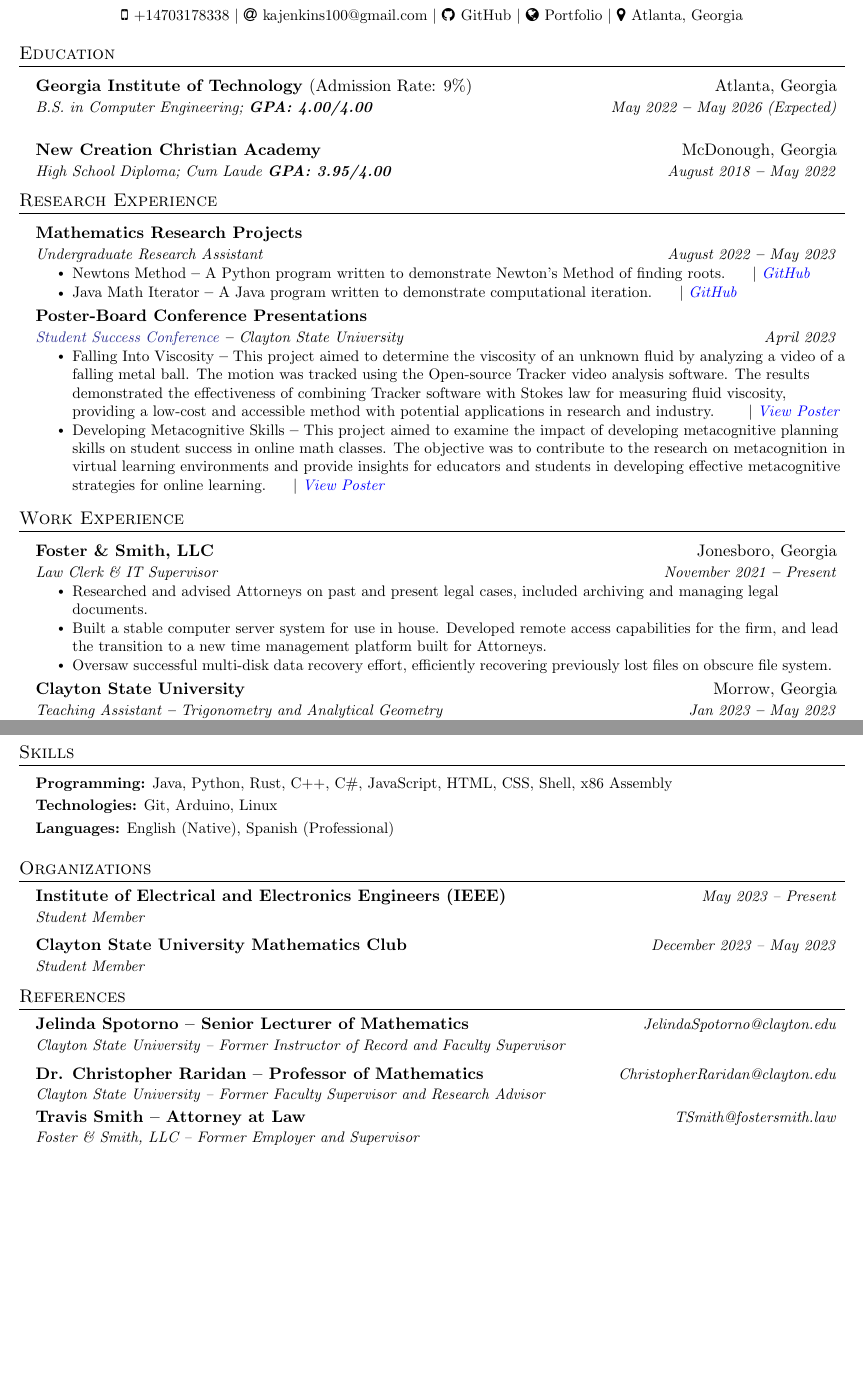
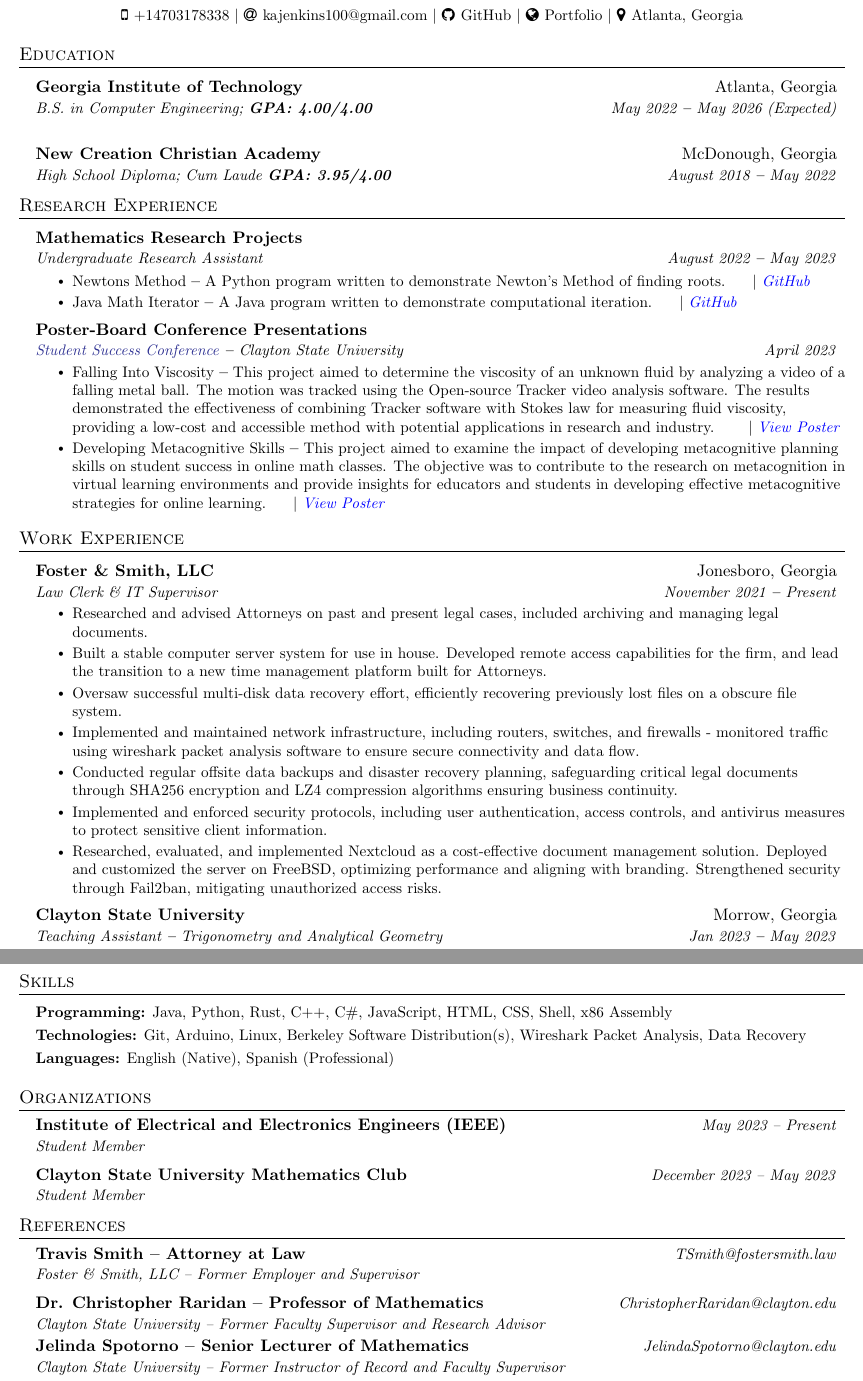
Before and after one commit to rockenman1234/resume, a LaTeX document (main.tex): two parts of pages 1 and 2 of 2, joined at a grey line, cut so that both start at the same text, the shorter picture padded with empty space. Compiled offline with pdfLaTeX.

Commit message:
Add files via upload

```diff
--- a/main.tex
+++ b/main.tex
@@ -155,7 +155,7 @@
 
     \resumeEducationHeading
       {Georgia Institute of Technology
-      \normalfont{(Admission Rate: 9\%)}
+      % \normalfont{(Admission rate: 0.85\%)}
       }{Atlanta, Georgia}
       {B.S. in Computer Engineering;   \textbf{GPA: 4.00/4.00}}{May 2022 \textbf{--} May 2026 (Expected)}
       {}
@@ -211,7 +211,11 @@
         \resumeItemListStart
             \resumeItem{Researched and advised Attorneys on past and present legal cases, included archiving and managing legal documents.}
             \resumeItem{Built a stable computer server system for use in house. Developed remote access capabilities for the firm, and lead the transition to a new time management platform built for Attorneys.}
-            \resumeItem{Oversaw successful multi-disk data recovery effort, efficiently recovering previously lost files on obscure file system.}
+            \resumeItem{Oversaw successful multi-disk data recovery effort, efficiently recovering previously lost files on a obscure file system.}
+            \resumeItem{Implemented and maintained network infrastructure, including routers, switches, and firewalls - monitored traffic using wireshark packet analysis software to ensure secure connectivity and data flow.}
+            \resumeItem{Conducted regular offsite data backups and disaster recovery planning, safeguarding critical legal documents through SHA256 encryption and LZ4 compression algorithms ensuring business continuity.}
+            \resumeItem{Implemented and enforced security protocols, including user authentication, access controls, and antivirus measures to protect sensitive client information.}
+            \resumeItem{Researched, evaluated, and implemented Nextcloud as a cost-effective document management solution. Deployed and customized the server on FreeBSD, optimizing performance and aligning with branding. Strengthened security through Fail2ban, mitigating unauthorized access risks.}
         \resumeItemListEnd
 
     \resumeSubheading
@@ -299,7 +303,7 @@
     \small{\item{
         \textbf{Programming:}{ Java, Python, Rust, C++, C\#, JavaScript, HTML, CSS, Shell, x86 Assembly} \\ \vspace{3pt}
 
-        \textbf{Technologies:}{ Git, Arduino, Linux } \\ \vspace{3pt}
+        \textbf{Technologies:}{ Git, Arduino, Linux, Berkeley Software Distribution(s), Wireshark Packet Analysis, Data Recovery } \\ \vspace{3pt}
 
         \textbf{Languages:}{ English (Native), Spanish (Professional)}
 
@@ -351,14 +355,14 @@
 \section{References}
   \resumeSubHeadingListStart
       \resumeOrganizationHeading
-      {Jelinda Spotorno -- Senior Lecturer of Mathematics}
-      {JelindaSpotorno@clayton.edu}{Clayton State University -- Former Instructor of Record and Faculty Supervisor}
+      {Travis Smith -- Attorney at Law}{TSmith@fostersmith.law}{Foster \& Smith, LLC -- Former Employer and Supervisor}
 
       \resumeOrganizationHeading
       {Dr. Christopher Raridan -- Professor of Mathematics}{ChristopherRaridan@clayton.edu}{Clayton State University -- Former Faculty Supervisor and Research Advisor}{Clayton State University}
 
       \resumeOrganizationHeading
-      {Travis Smith -- Attorney at Law}{TSmith@fostersmith.law}{Foster \& Smith, LLC -- Former Employer and Supervisor}
+      {Jelinda Spotorno -- Senior Lecturer of Mathematics}
+      {JelindaSpotorno@clayton.edu}{Clayton State University -- Former Instructor of Record and Faculty Supervisor}
 
   \resumeSubHeadingListEnd
 
```
Also changed, not shown: Resume.pdf.
